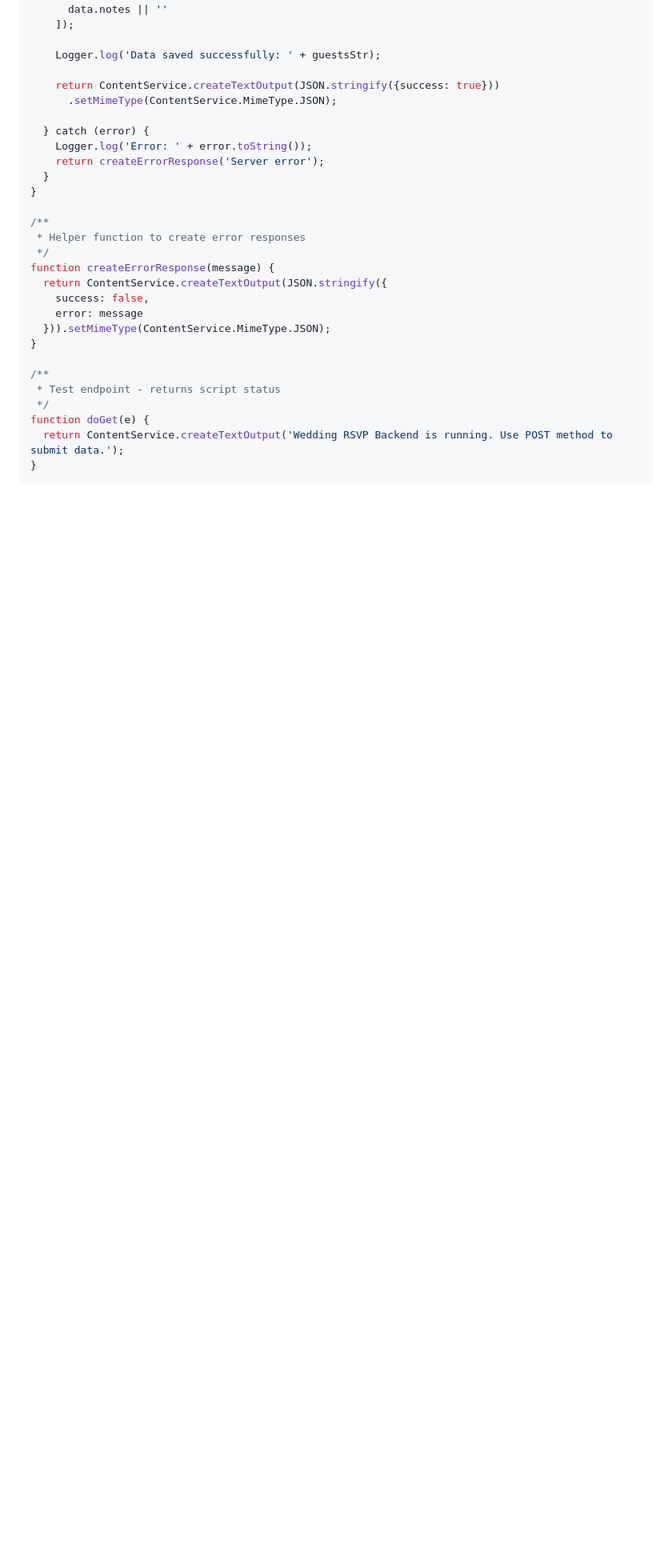
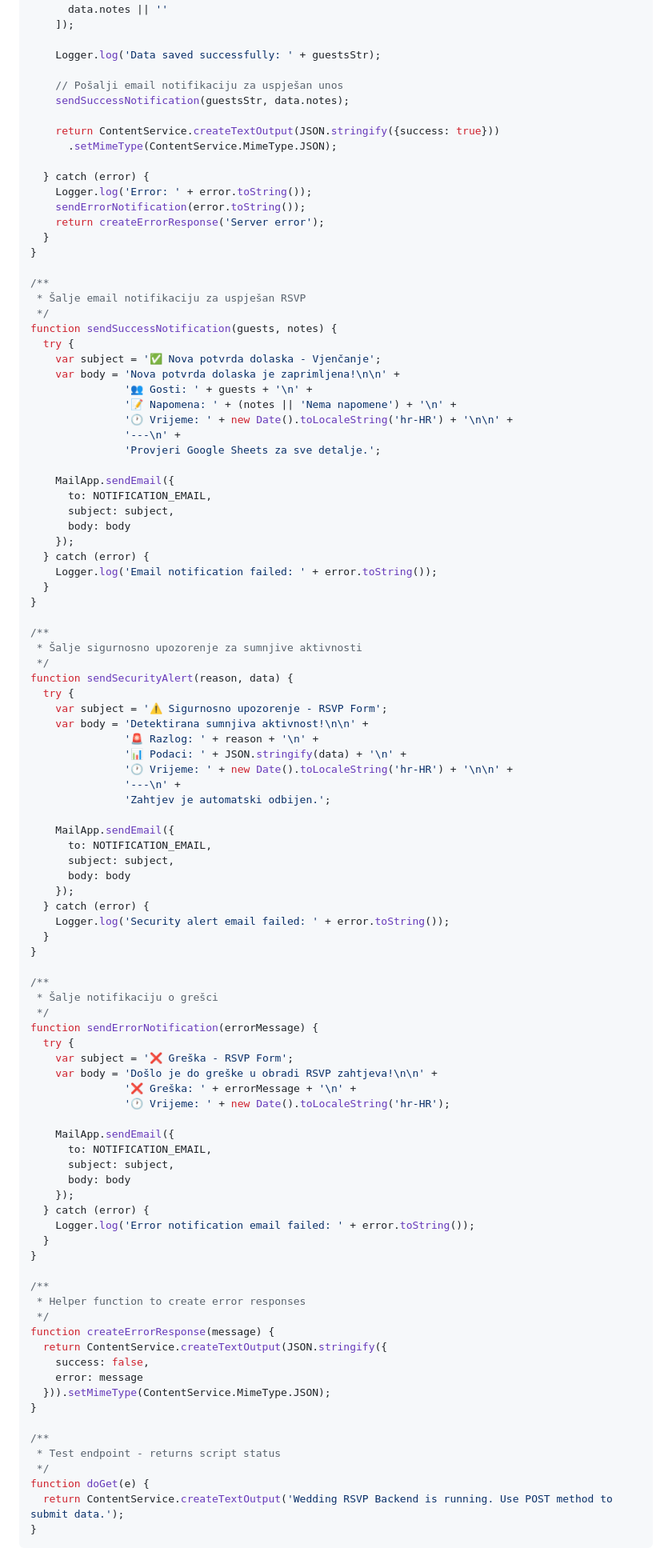
Before and after one commit to richbatorres/.github.io, a Markdown page: GOOGLE_APPS_SCRIPT.md, the part around one of its changes. Shown at 80% size. Drawn GitHub-style; blank space fills up the shorter version.

Commit message:
Add email notifications to Google Apps Script backend

```diff
--- a/GOOGLE_APPS_SCRIPT.md
+++ b/GOOGLE_APPS_SCRIPT.md
@@ -94,12 +97,82 @@ function doPost(e) {
 
     Logger.log('Data saved successfully: ' + guestsStr);
 
+    // Pošalji email notifikaciju za uspješan unos
+    sendSuccessNotification(guestsStr, data.notes);
+
     return ContentService.createTextOutput(JSON.stringify({success: true}))
       .setMimeType(ContentService.MimeType.JSON);
 
   } catch (error) {
     Logger.log('Error: ' + error.toString());
+    sendErrorNotification(error.toString());
     return createErrorResponse('Server error');
+  }
+}
+
+/**
+ * Šalje email notifikaciju za uspješan RSVP
+ */
+function sendSuccessNotification(guests, notes) {
+  try {
+    var subject = '✅ Nova potvrda dolaska - Vjenčanje';
+    var body = 'Nova potvrda dolaska je zaprimljena!\n\n' +
+               '👥 Gosti: ' + guests + '\n' +
+               '📝 Napomena: ' + (notes || 'Nema napomene') + '\n' +
+               '🕐 Vrijeme: ' + new Date().toLocaleString('hr-HR') + '\n\n' +
+               '---\n' +
+               'Provjeri Google Sheets za sve detalje.';
+
+    MailApp.sendEmail({
+      to: NOTIFICATION_EMAIL,
+      subject: subject,
+      body: body
+    });
+  } catch (error) {
+    Logger.log('Email notification failed: ' + error.toString());
+  }
+}
+
+/**
+ * Šalje sigurnosno upozorenje za sumnjive aktivnosti
+ */
+function sendSecurityAlert(reason, data) {
+  try {
+    var subject = '⚠️ Sigurnosno upozorenje - RSVP Form';
+    var body = 'Detektirana sumnjiva aktivnost!\n\n' +
+               '🚨 Razlog: ' + reason + '\n' +
+               '📊 Podaci: ' + JSON.stringify(data) + '\n' +
+               '🕐 Vrijeme: ' + new Date().toLocaleString('hr-HR') + '\n\n' +
+               '---\n' +
+               'Zahtjev je automatski odbijen.';
+
+    MailApp.sendEmail({
+      to: NOTIFICATION_EMAIL,
+      subject: subject,
+      body: body
+    });
+  } catch (error) {
+    Logger.log('Security alert email failed: ' + error.toString());
+  }
+}
+
+/**
+ * Šalje notifikaciju o grešci
+ */
+function sendErrorNotification(errorMessage) {
+  try {
+    var subject = '❌ Greška - RSVP Form';
+    var body = 'Došlo je do greške u obradi RSVP zahtjeva!\n\n' +
+               '❌ Greška: ' + errorMessage + '\n' +
+               '🕐 Vrijeme: ' + new Date().toLocaleString('hr-HR');
+
+    MailApp.sendEmail({
+      to: NOTIFICATION_EMAIL,
+      subject: subject,
+      body: body
+    });
+  } catch (error) {
+    Logger.log('Error notification email failed: ' + error.toString());
   }
 }
 
```
Also changed, not shown: other parts of GOOGLE_APPS_SCRIPT.md (+77 -23 lines).
